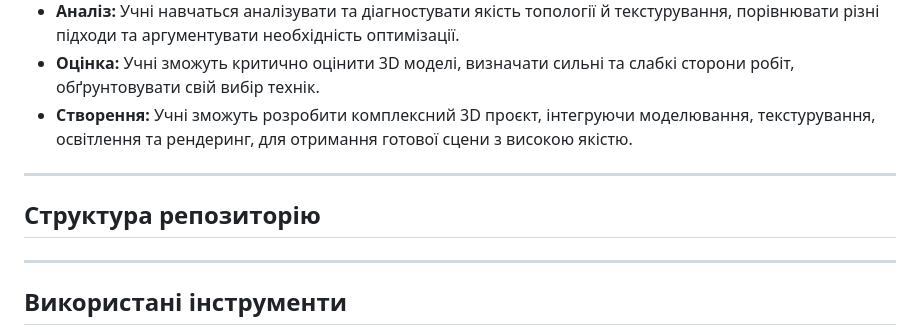
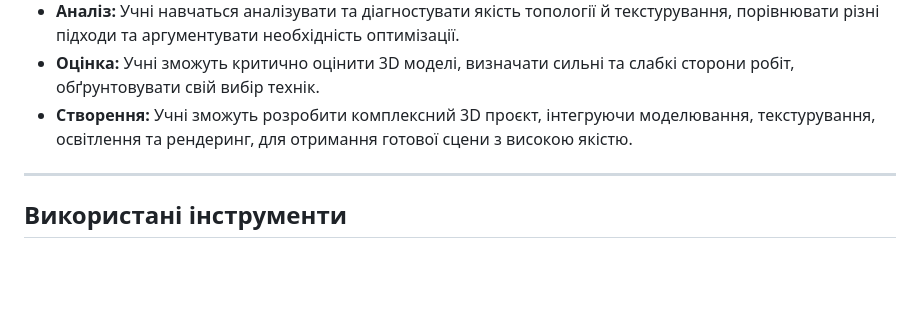
Before and after one commit to Sveshh1/3d, a Markdown page: README.md, the part around the change. Rendered like a GitHub page; blank space fills up the shorter version.

```diff
--- a/README.md
+++ b/README.md
@@ -37,10 +37,6 @@
 - **Аналіз:** Учні навчаться аналізувати та діагностувати якість топології й текстурування, порівнювати різні підходи та аргументувати необхідність оптимізації.
 - **Оцінка:** Учні зможуть критично оцінити 3D моделі, визначати сильні та слабкі сторони робіт, обґрунтовувати свій вибір технік.
 - **Створення:** Учні зможуть розробити комплексний 3D проєкт, інтегруючи моделювання, текстурування, освітлення та рендеринг, для отримання готової сцени з високою якістю.
-
----
-
-## Структура репозиторію
 
 
 ---
```
